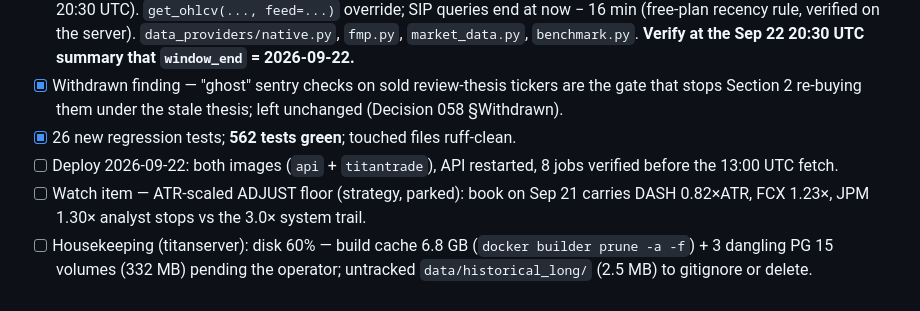
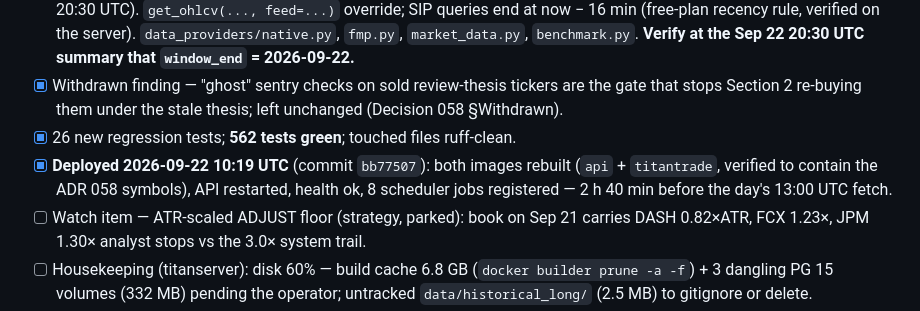
Before and after one commit to TitanFox13/TitanTrade, a Markdown page: docs/todo.md, the part around the change. Rendered like a GitHub page.

Commit message:
docs: ADR 058 deploy record — both images rebuilt 2026-09-22 10:19 UTC, 8 jobs verified
Co-Authored-By: Claude Fable 5.1 <noreply@anthropic.com>

```diff
--- a/docs/todo.md
+++ b/docs/todo.md
@@ -9,7 +9,7 @@ Sweep of the live server (Sep 8 → Sep 21): 0 errors in 3,460 log lines, 8 jobs
 - [x] **Fix 5 — SIP benchmark bars**: `benchmark_metrics.json` always ended one session early (IEX daily bar not published at 20:30 UTC). `get_ohlcv(..., feed=...)` override; SIP queries end at now − 16 min (free-plan recency rule, verified on the server). `data_providers/native.py`, `fmp.py`, `market_data.py`, `benchmark.py`. **Verify at the Sep 22 20:30 UTC summary that `window_end` = 2026-09-22.**
 - [x] Withdrawn finding — "ghost" sentry checks on sold review-thesis tickers are the gate that stops Section 2 re-buying them under the stale thesis; left unchanged (Decision 058 §Withdrawn).
 - [x] 26 new regression tests; **562 tests green**; touched files ruff-clean.
-- [ ] Deploy 2026-09-22: both images (`api` + `titantrade`), API restarted, 8 jobs verified before the 13:00 UTC fetch.
+- [x] **Deployed 2026-09-22 10:19 UTC** (commit `bb77507`): both images rebuilt (`api` + `titantrade`, verified to contain the ADR 058 symbols), API restarted, health ok, 8 scheduler jobs registered — 2 h 40 min before the day's 13:00 UTC fetch.
 - [ ] Watch item — ATR-scaled ADJUST floor (strategy, parked): book on Sep 21 carries DASH 0.82×ATR, FCX 1.23×, JPM 1.30× analyst stops vs the 3.0× system trail.
 - [ ] Housekeeping (titanserver): disk 60% — build cache 6.8 GB (`docker builder prune -a -f`) + 3 dangling PG 15 volumes (332 MB) pending the operator; untracked `data/historical_long/` (2.5 MB) to gitignore or delete.
 
```
